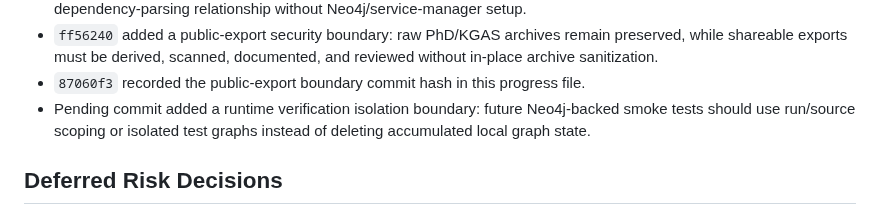
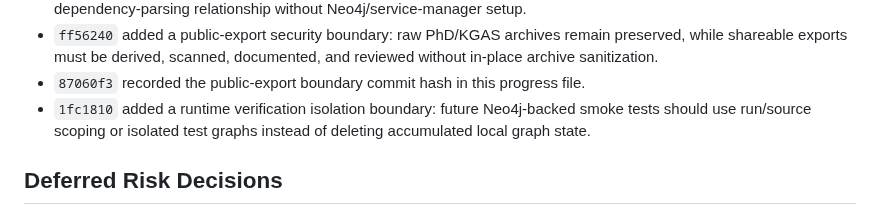
Before and after one commit to BrianMills2718/kgas1, a Markdown page: thesis_record_wiki/PROGRESS.md, the part around the change. GitHub-like rendering.

Commit message:
Record runtime isolation boundary commit

```diff
--- a/thesis_record_wiki/PROGRESS.md
+++ b/thesis_record_wiki/PROGRESS.md
@@ -198,7 +198,7 @@ Guarded handoff after runtime repair and preservation-wiki consolidation. Remain
 - `cb9a09b` added a focused T27 dependency-parser fixture proving the spaCy subject-verb-object path can emit a dependency-parsing relationship without Neo4j/service-manager setup.
 - `ff56240` added a public-export security boundary: raw PhD/KGAS archives remain preserved, while shareable exports must be derived, scanned, documented, and reviewed without in-place archive sanitization.
 - `87060f3` recorded the public-export boundary commit hash in this progress file.
-- Pending commit added a runtime verification isolation boundary: future Neo4j-backed smoke tests should use run/source scoping or isolated test graphs instead of deleting accumulated local graph state.
+- `1fc1810` added a runtime verification isolation boundary: future Neo4j-backed smoke tests should use run/source scoping or isolated test graphs instead of deleting accumulated local graph state.
 
 ## Deferred Risk Decisions
 
```
